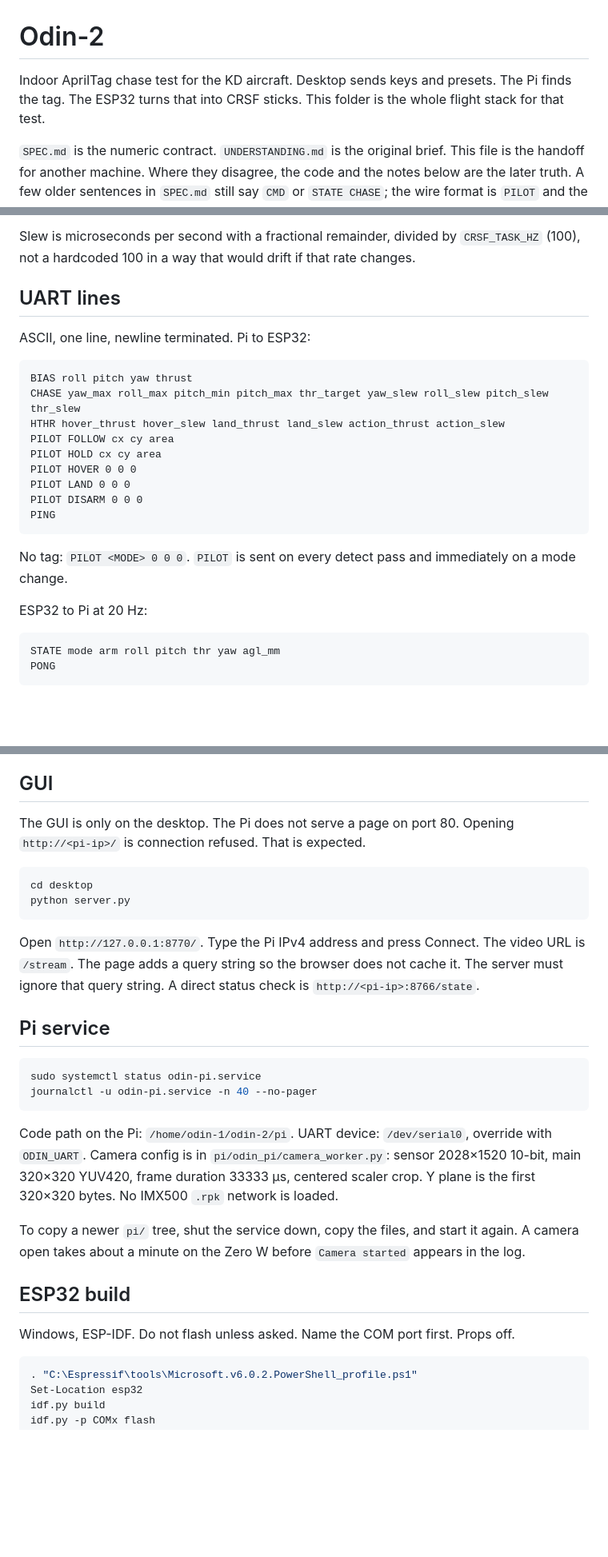
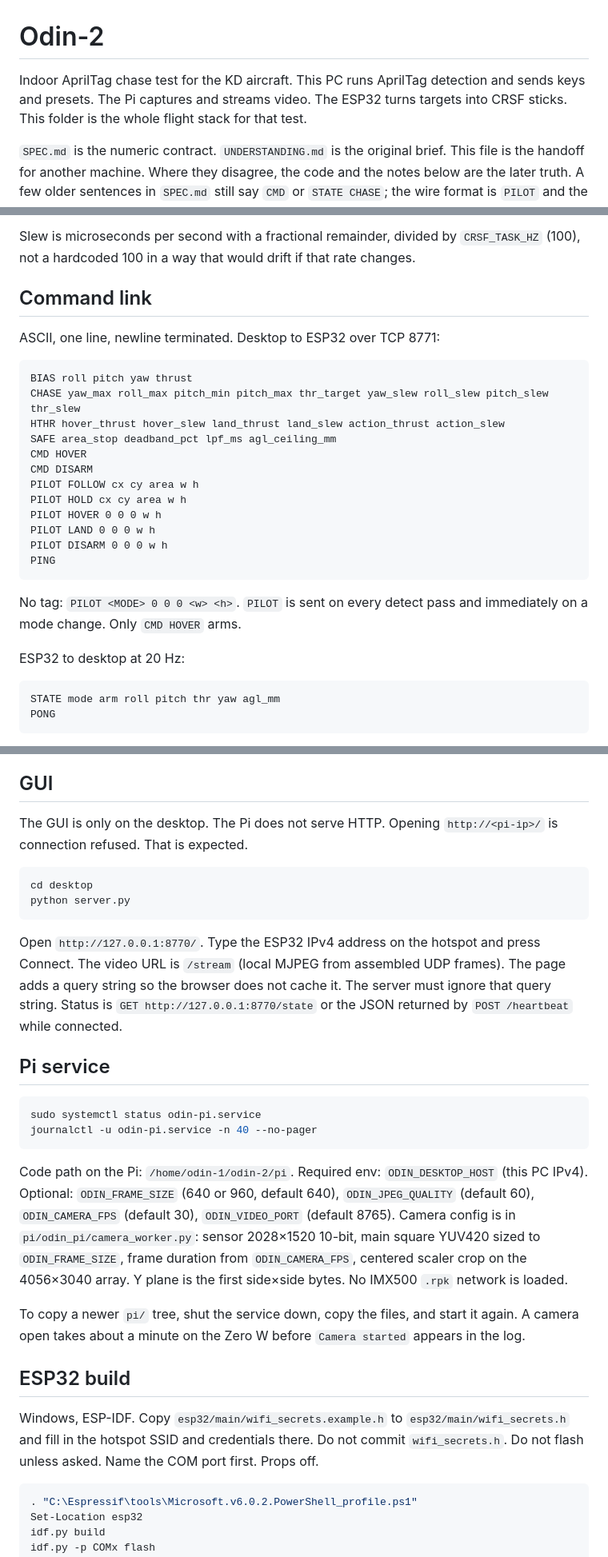
Before and after one commit to rvmonterde003/odin-1, a Markdown page: README.md, 3 parts joined by grey strips. Shown at 80% size. Drawn GitHub-style; blank space fills up the shorter version.

````diff
--- a/README.md
+++ b/README.md
@@ -1,6 +1,6 @@
 # Odin-2
 
-Indoor AprilTag chase test for the KD aircraft. Desktop sends keys and presets. The Pi finds the tag. The ESP32 turns that into CRSF sticks. This folder is the whole flight stack for that test.
+Indoor AprilTag chase test for the KD aircraft. This PC runs AprilTag detection and sends keys and presets. The Pi captures and streams video. The ESP32 turns targets into CRSF sticks. This folder is the whole flight stack for that test.
 
 `SPEC.md` is the numeric contract. `UNDERSTANDING.md` is the original brief. This file is the handoff for another machine. Where they disagree, the code and the notes below are the later truth. A few older sentences in `SPEC.md` still say `CMD` or `STATE CHASE`; the wire format is `PILOT` and the mode string is `FOLLOW`.
 
@@ -108,25 +117,28 @@ Action thrust, in the Hover section of the GUI: one flat extra, not an increment
 
 Slew is microseconds per second with a fractional remainder, divided by `CRSF_TASK_HZ` (100), not a hardcoded 100 in a way that would drift if that rate changes.
 
-## UART lines
+## Command link
 
-ASCII, one line, newline terminated. Pi to ESP32:
+ASCII, one line, newline terminated. Desktop to ESP32 over TCP 8771:
 
 ```text
 BIAS roll pitch yaw thrust
 CHASE yaw_max roll_max pitch_min pitch_max thr_target yaw_slew roll_slew pitch_slew thr_slew
 HTHR hover_thrust hover_slew land_thrust land_slew action_thrust action_slew
-PILOT FOLLOW cx cy area
-PILOT HOLD cx cy area
-PILOT HOVER 0 0 0
-PILOT LAND 0 0 0
-PILOT DISARM 0 0 0
+SAFE area_stop deadband_pct lpf_ms agl_ceiling_mm
+CMD HOVER
+CMD DISARM
+PILOT FOLLOW cx cy area w h
+PILOT HOLD cx cy area w h
+PILOT HOVER 0 0 0 w h
+PILOT LAND 0 0 0 w h
+PILOT DISARM 0 0 0 w h
 PING
 ```
 
-No tag: `PILOT <MODE> 0 0 0`. `PILOT` is sent on every detect pass and immediately on a mode change.
+No tag: `PILOT <MODE> 0 0 0 <w> <h>`. `PILOT` is sent on every detect pass and immediately on a mode change. Only `CMD HOVER` arms.
 
-ESP32 to Pi at 20 Hz:
+ESP32 to desktop at 20 Hz:
 
 ```text
 STATE mode arm roll pitch thr yaw agl_mm
@@ -152,14 +164,14 @@ First-flight trims are UI values, not code defaults: pitch_max about 70, thrust_
 
 ## GUI
 
-The GUI is only on the desktop. The Pi does not serve a page on port 80. Opening `http://<pi-ip>/` is connection refused. That is expected.
+The GUI is only on the desktop. The Pi does not serve HTTP. Opening `http://<pi-ip>/` is connection refused. That is expected.
 
 ```powershell
 cd desktop
 python server.py
 ```
 
-Open `http://127.0.0.1:8770/`. Type the Pi IPv4 address and press Connect. The video URL is `/stream`. The page adds a query string so the browser does not cache it. The server must ignore that query string. A direct status check is `http://<pi-ip>:8766/state`.
+Open `http://127.0.0.1:8770/`. Type the ESP32 IPv4 address on the hotspot and press Connect. The video URL is `/stream` (local MJPEG from assembled UDP frames). The page adds a query string so the browser does not cache it. The server must ignore that query string. Status is `GET http://127.0.0.1:8770/state` or the JSON returned by `POST /heartbeat` while connected.
 
 ## Pi service
 
@@ -168,13 +180,13 @@ sudo systemctl status odin-pi.service
 journalctl -u odin-pi.service -n 40 --no-pager
 ```
 
-Code path on the Pi: `/home/odin-1/odin-2/pi`. UART device: `/dev/serial0`, override with `ODIN_UART`. Camera config is in `pi/odin_pi/camera_worker.py`: sensor 2028×1520 10-bit, main 320×320 YUV420, frame duration 33333 µs, centered scaler crop. Y plane is the first 320×320 bytes. No IMX500 `.rpk` network is loaded.
+Code path on the Pi: `/home/odin-1/odin-2/pi`. Required env: `ODIN_DESKTOP_HOST` (this PC IPv4). Optional: `ODIN_FRAME_SIZE` (640 or 960, default 640), `ODIN_JPEG_QUALITY` (default 60), `ODIN_CAMERA_FPS` (default 30), `ODIN_VIDEO_PORT` (default 8765). Camera config is in `pi/odin_pi/camera_worker.py`: sensor 2028×1520 10-bit, main square YUV420 sized to `ODIN_FRAME_SIZE`, frame duration from `ODIN_CAMERA_FPS`, centered scaler crop on the 4056×3040 array. Y plane is the first side×side bytes. No IMX500 `.rpk` network is loaded.
 
 To copy a newer `pi/` tree, shut the service down, copy the files, and start it again. A camera open takes about a minute on the Zero W before `Camera started` appears in the log.
 
 ## ESP32 build
 
-Windows, ESP-IDF. Do not flash unless asked. Name the COM port first. Props off.
+Windows, ESP-IDF. Copy `esp32/main/wifi_secrets.example.h` to `esp32/main/wifi_secrets.h` and fill in the hotspot SSID and credentials there. Do not commit `wifi_secrets.h`. Do not flash unless asked. Name the COM port first. Props off.
 
 ```powershell
 . "C:\Espressif\tools\Microsoft.v6.0.2.PowerShell_profile.ps1"
````
Also changed, not shown: other parts of README.md (+22 -13 lines).
